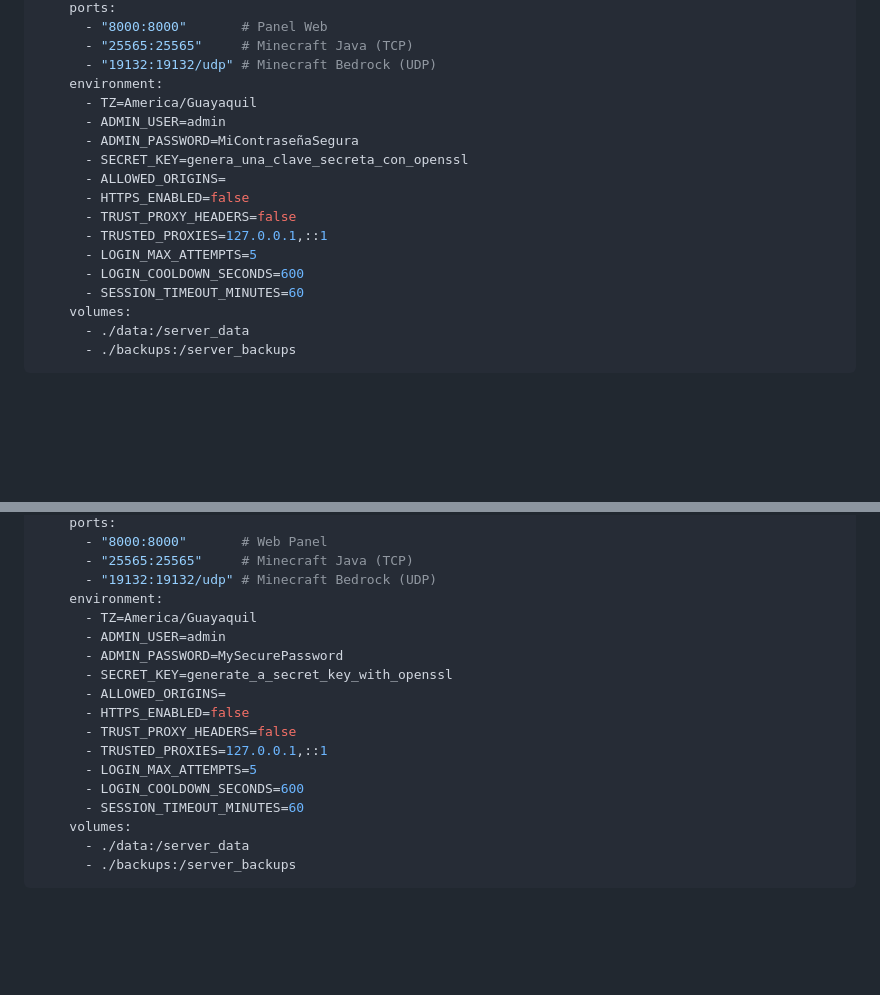
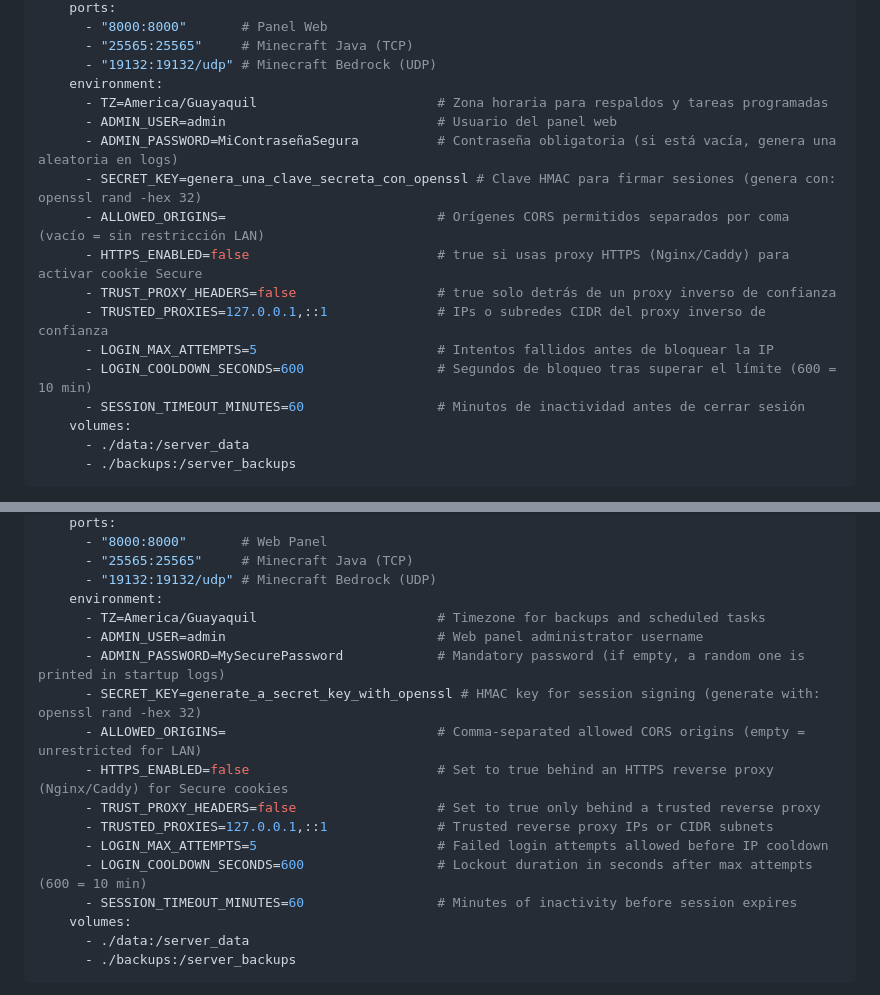
Before and after one commit to GMS-EC/dockraft, a Markdown page: README.md, 2 parts joined by grey strips. Rendered like a GitHub page; blank space fills up the shorter version.

Commit message:
docs: document each compose env var inline in README

```diff
--- a/README.md
+++ b/README.md
@@ -113,17 +113,17 @@ services:
       - "25565:25565"     # Minecraft Java (TCP)
       - "19132:19132/udp" # Minecraft Bedrock (UDP)
     environment:
-      - TZ=America/Guayaquil
-      - ADMIN_USER=admin
-      - ADMIN_PASSWORD=MiContraseñaSegura
-      - SECRET_KEY=genera_una_clave_secreta_con_openssl
-      - ALLOWED_ORIGINS=
-      - HTTPS_ENABLED=false
-      - TRUST_PROXY_HEADERS=false
-      - TRUSTED_PROXIES=127.0.0.1,::1
-      - LOGIN_MAX_ATTEMPTS=5
-      - LOGIN_COOLDOWN_SECONDS=600
-      - SESSION_TIMEOUT_MINUTES=60
+      - TZ=America/Guayaquil                       # Zona horaria para respaldos y tareas programadas
+      - ADMIN_USER=admin                           # Usuario del panel web
+      - ADMIN_PASSWORD=MiContraseñaSegura          # Contraseña obligatoria (si está vacía, genera una aleatoria en logs)
+      - SECRET_KEY=genera_una_clave_secreta_con_openssl # Clave HMAC para firmar sesiones (genera con: openssl rand -hex 32)
+      - ALLOWED_ORIGINS=                           # Orígenes CORS permitidos separados por coma (vacío = sin restricción LAN)
+      - HTTPS_ENABLED=false                        # true si usas proxy HTTPS (Nginx/Caddy) para activar cookie Secure
+      - TRUST_PROXY_HEADERS=false                  # true solo detrás de un proxy inverso de confianza
+      - TRUSTED_PROXIES=127.0.0.1,::1              # IPs o subredes CIDR del proxy inverso de confianza
+      - LOGIN_MAX_ATTEMPTS=5                       # Intentos fallidos antes de bloquear la IP
+      - LOGIN_COOLDOWN_SECONDS=600                 # Segundos de bloqueo tras superar el límite (600 = 10 min)
+      - SESSION_TIMEOUT_MINUTES=60                 # Minutos de inactividad antes de cerrar sesión
     volumes:
       - ./data:/server_data
       - ./backups:/server_backups
@@ -287,17 +287,17 @@ services:
       - "25565:25565"     # Minecraft Java (TCP)
       - "19132:19132/udp" # Minecraft Bedrock (UDP)
     environment:
-      - TZ=America/Guayaquil
-      - ADMIN_USER=admin
-      - ADMIN_PASSWORD=MySecurePassword
-      - SECRET_KEY=generate_a_secret_key_with_openssl
-      - ALLOWED_ORIGINS=
-      - HTTPS_ENABLED=false
-      - TRUST_PROXY_HEADERS=false
-      - TRUSTED_PROXIES=127.0.0.1,::1
-      - LOGIN_MAX_ATTEMPTS=5
-      - LOGIN_COOLDOWN_SECONDS=600
-      - SESSION_TIMEOUT_MINUTES=60
+      - TZ=America/Guayaquil                       # Timezone for backups and scheduled tasks
+      - ADMIN_USER=admin                           # Web panel administrator username
+      - ADMIN_PASSWORD=MySecurePassword            # Mandatory password (if empty, a random one is printed in startup logs)
+      - SECRET_KEY=generate_a_secret_key_with_openssl # HMAC key for session signing (generate with: openssl rand -hex 32)
+      - ALLOWED_ORIGINS=                           # Comma-separated allowed CORS origins (empty = unrestricted for LAN)
+      - HTTPS_ENABLED=false                        # Set to true behind an HTTPS reverse proxy (Nginx/Caddy) for Secure cookies
+      - TRUST_PROXY_HEADERS=false                  # Set to true only behind a trusted reverse proxy
+      - TRUSTED_PROXIES=127.0.0.1,::1              # Trusted reverse proxy IPs or CIDR subnets
+      - LOGIN_MAX_ATTEMPTS=5                       # Failed login attempts allowed before IP cooldown
+      - LOGIN_COOLDOWN_SECONDS=600                 # Lockout duration in seconds after max attempts (600 = 10 min)
+      - SESSION_TIMEOUT_MINUTES=60                 # Minutes of inactivity before session expires
     volumes:
       - ./data:/server_data
       - ./backups:/server_backups
```
